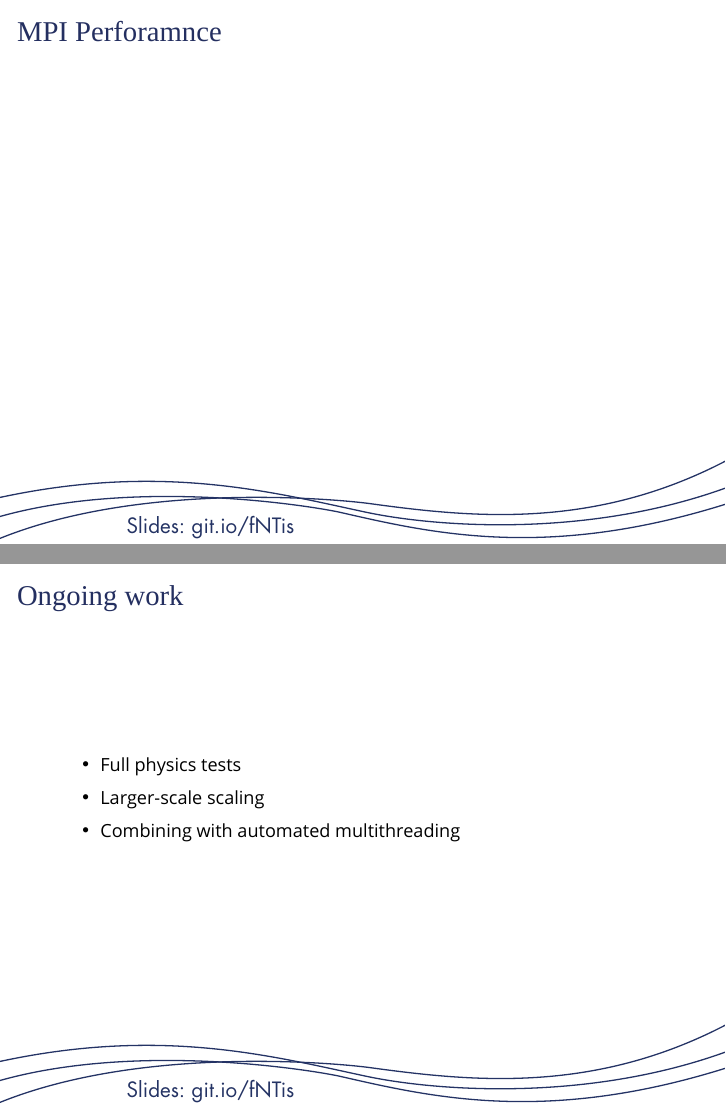
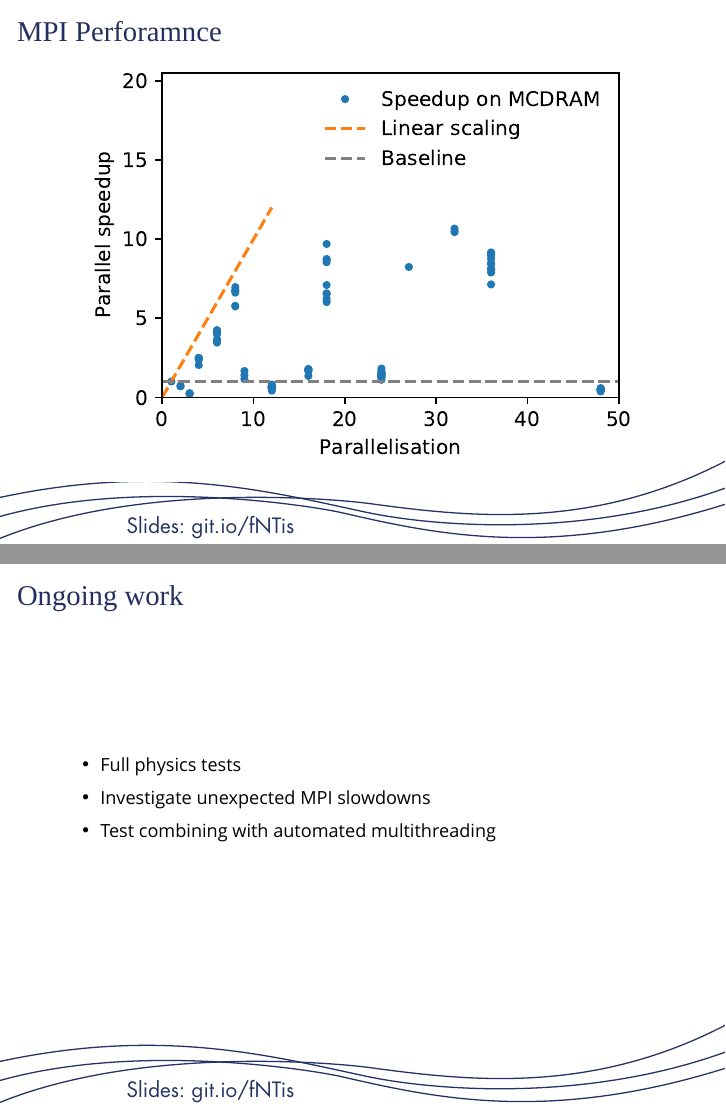
Before and after one commit to edbennett/cambridge-201807, LaTeX slides (ejb.tex): pages 20 and 21 of 23, joined at a grey line. Compiled offline with XeLaTeX; a missing font is replaced by an installed copy or a similar font.

Commit message:
add thirring figure, update text to match

```diff
--- a/ejb.tex
+++ b/ejb.tex
@@ -355,7 +355,7 @@ sum_x = sum(x)
 \frame {
 	\frametitle{MPI Perforamnce}
 
-	%\includegraphics[width=\textwidth]{lft_mpi}
+	\centering\includegraphics[width=0.95\textwidth]{lft_mpi}
 }
 
 \frame {
@@ -363,8 +363,8 @@ sum_x = sum(x)
 
 	\begin{itemize}[<+->]
 		\item Full physics tests
-		\item Larger-scale scaling
-		\item Combining with automated multithreading
+		\item Investigate unexpected MPI slowdowns
+		\item Test combining with automated multithreading
 	\end{itemize}
 }
 
```
Also changed, not shown: lft_mpi.pdf (added).
